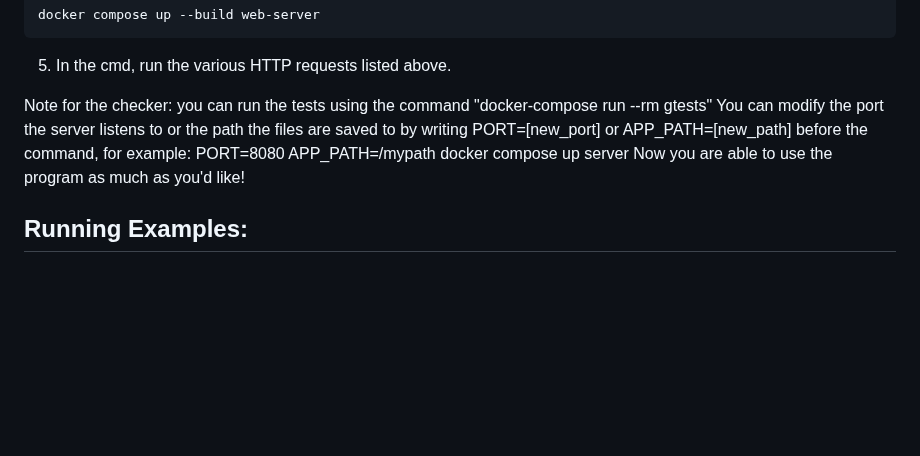
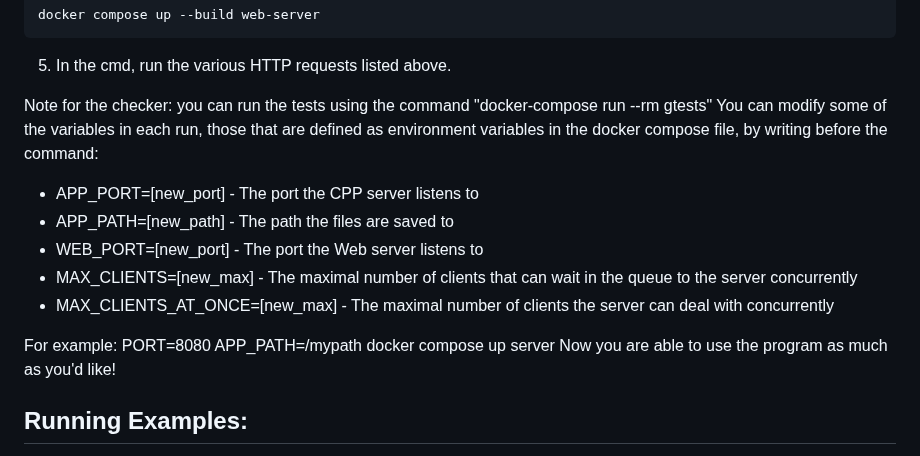
Before and after one commit to username-YG/Google-Drive-Clone, a Markdown page: README.md, the part around the change. Rendered like a GitHub page; blank space fills up the shorter version.

Commit message:
Update README with environment variable instructions
Expanded instructions for modifying environment variables in Docker.

```diff
--- a/README.md
+++ b/README.md
@@ -245,7 +245,14 @@ docker compose up --build web-server
 5. In the cmd, run the various HTTP requests listed above.
 
 Note for the checker: you can run the tests using the command "docker-compose run --rm gtests"
-You can modify the port the server listens to or the path the files are saved to by writing PORT=[new_port] or APP_PATH=[new_path] before the command, for example:
+You can modify some of the variables in each run, those that are defined as environment variables in the docker compose file, by writing before the command:
+- APP_PORT=[new_port] - The port the CPP server listens to
+- APP_PATH=[new_path] - The path the files are saved to
+- WEB_PORT=[new_port] - The port the Web server listens to
+- MAX_CLIENTS=[new_max] - The maximal number of clients that can wait in the queue to the server concurrently
+- MAX_CLIENTS_AT_ONCE=[new_max] - The maximal number of clients the server can deal with concurrently
+
+For example:
 PORT=8080 APP_PATH=/mypath docker compose up server
 Now you are able to use the program as much as you'd like!
 
```
